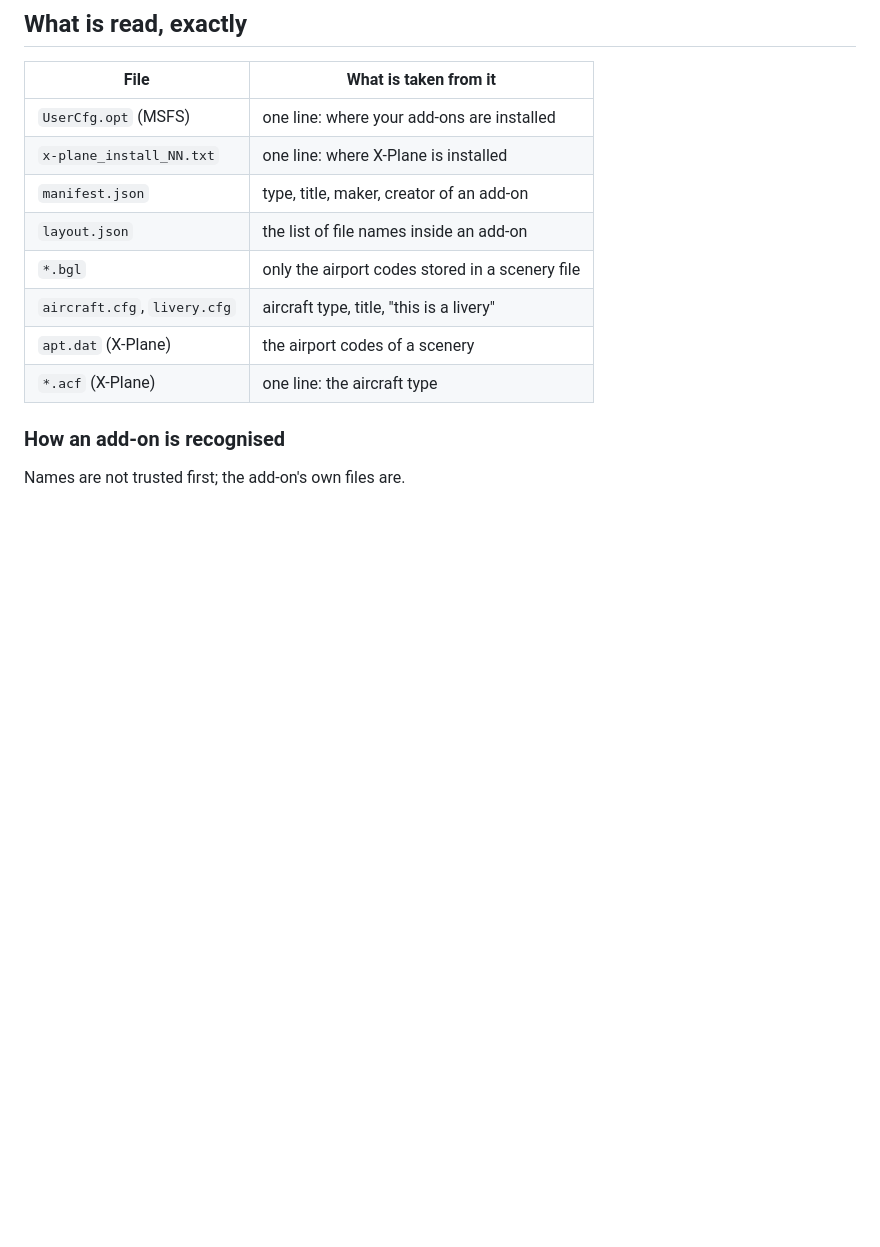
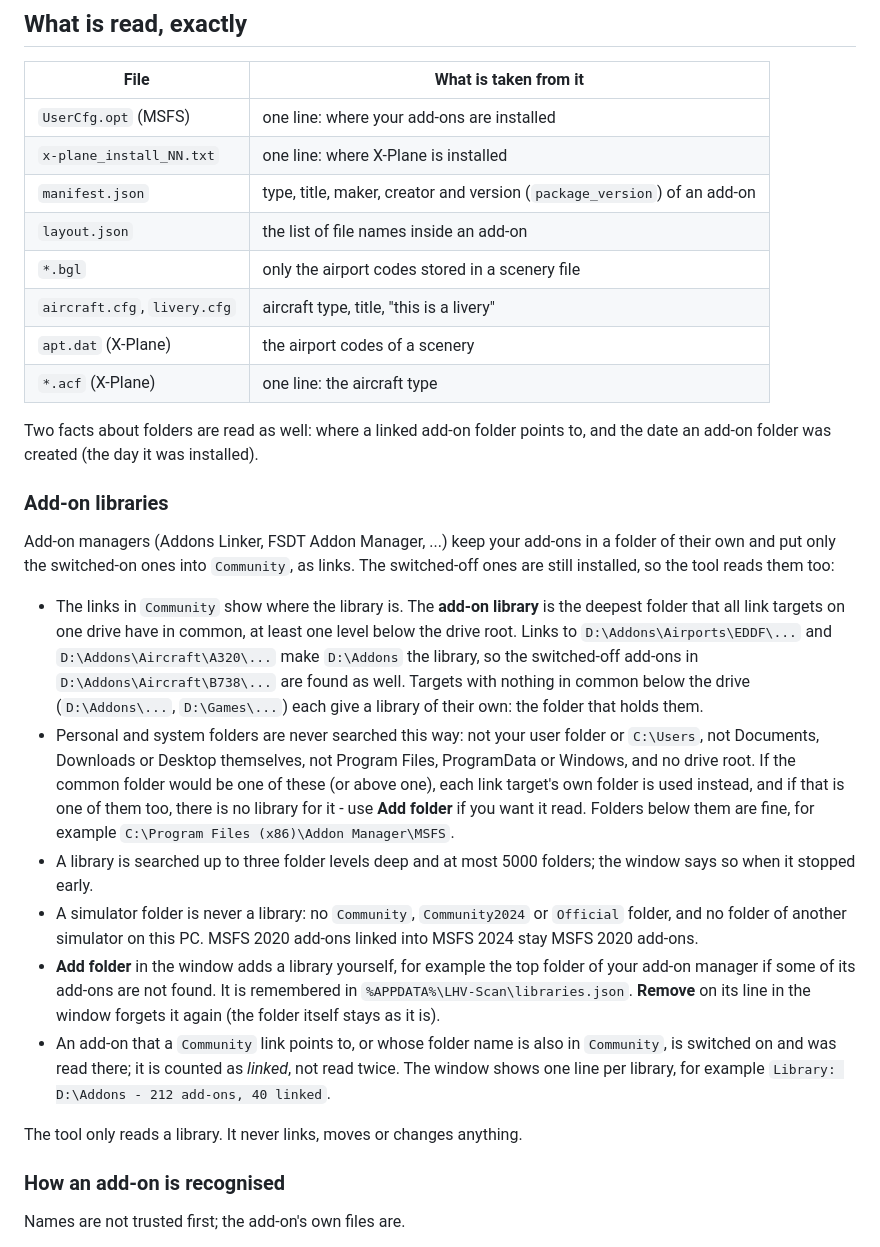
Before and after one commit to LH-Virtual/lhv-scan, a Markdown page: README.md, the part around one of its changes. Drawn GitHub-style; blank space fills up the shorter version.

```diff
--- a/README.md
+++ b/README.md
@@ -49,12 +49,50 @@ opens the window with a small made-up list.
 |---|---|
 | `UserCfg.opt` (MSFS) | one line: where your add-ons are installed |
 | `x-plane_install_NN.txt` | one line: where X-Plane is installed |
-| `manifest.json` | type, title, maker, creator of an add-on |
+| `manifest.json` | type, title, maker, creator and version (`package_version`) of an add-on |
 | `layout.json` | the list of file names inside an add-on |
 | `*.bgl` | only the airport codes stored in a scenery file |
 | `aircraft.cfg`, `livery.cfg` | aircraft type, title, "this is a livery" |
 | `apt.dat` (X-Plane) | the airport codes of a scenery |
 | `*.acf` (X-Plane) | one line: the aircraft type |
+
+Two facts about folders are read as well: where a linked add-on folder points to, and
+the date an add-on folder was created (the day it was installed).
+
+### Add-on libraries
+
+Add-on managers (Addons Linker, FSDT Addon Manager, ...) keep your add-ons in a folder
+of their own and put only the switched-on ones into `Community`, as links. The
+switched-off ones are still installed, so the tool reads them too:
+
+- The links in `Community` show where the library is. The **add-on library** is the
+  deepest folder that all link targets on one drive have in common, at least one level
+  below the drive root. Links to `D:\Addons\Airports\EDDF\...` and
+  `D:\Addons\Aircraft\A320\...` make `D:\Addons` the library, so the switched-off add-ons
+  in `D:\Addons\Aircraft\B738\...` are found as well. Targets with nothing in common
+  below the drive (`D:\Addons\...`, `D:\Games\...`) each give a library of their own:
+  the folder that holds them.
+- Personal and system folders are never searched this way: not your user folder or
+  `C:\Users`, not Documents, Downloads or Desktop themselves, not Program Files,
+  ProgramData or Windows, and no drive root. If the common folder would be one of these
+  (or above one), each link target's own folder is used instead, and if that is one of
+  them too, there is no library for it - use **Add folder** if you want it read. Folders
+  below them are fine, for example `C:\Program Files (x86)\Addon Manager\MSFS`.
+- A library is searched up to three folder levels deep and at most 5000 folders; the
+  window says so when it stopped early.
+- A simulator folder is never a library: no `Community`, `Community2024` or `Official`
+  folder, and no folder of another simulator on this PC. MSFS 2020 add-ons linked into
+  MSFS 2024 stay MSFS 2020 add-ons.
+- **Add folder** in the window adds a library yourself, for example the top folder of
+  your add-on manager if some of its add-ons are not found. It is remembered in
+  `%APPDATA%\LHV-Scan\libraries.json`. **Remove** on its line in the window forgets it
+  again (the folder itself stays as it is).
+- An add-on that a `Community` link points to, or whose folder name is also in
+  `Community`, is switched on and was read there; it is counted as *linked*, not read
+  twice. The window shows one line per library, for example
+  `Library: D:\Addons - 212 add-ons, 40 linked`.
+
+The tool only reads a library. It never links, moves or changes anything.
 
 ### How an add-on is recognised
 
```
Also changed, not shown: other parts of README.md (+23 -4 lines), docs/FORMAT.md (+10 -1 lines), docs/window.png, 4 other files.
